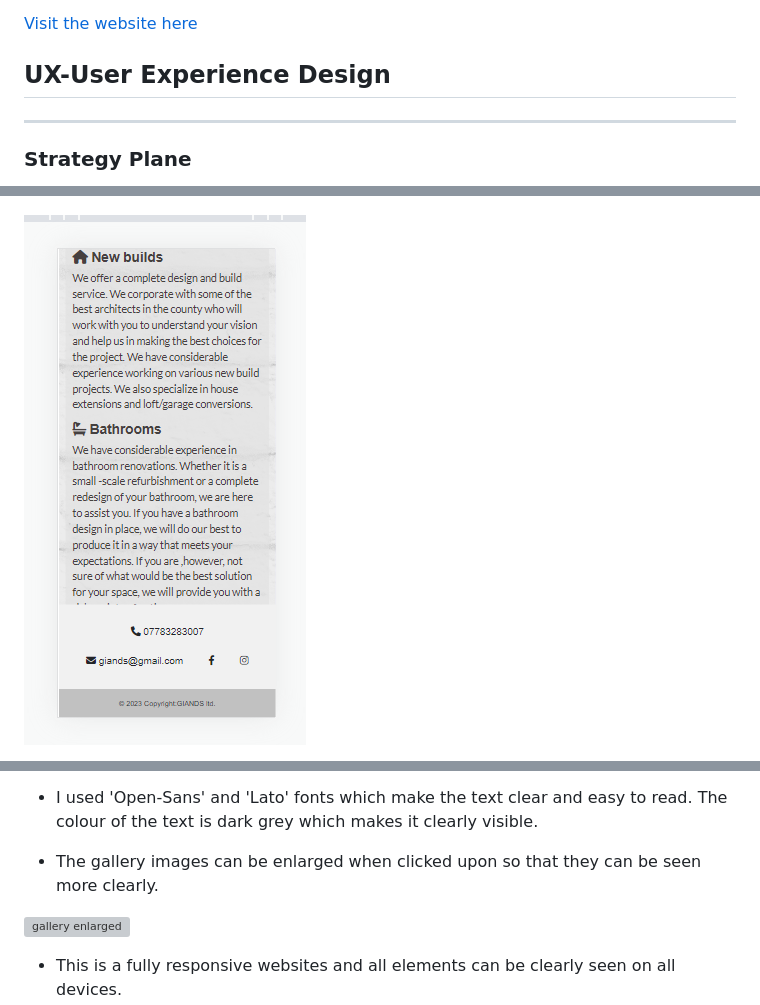
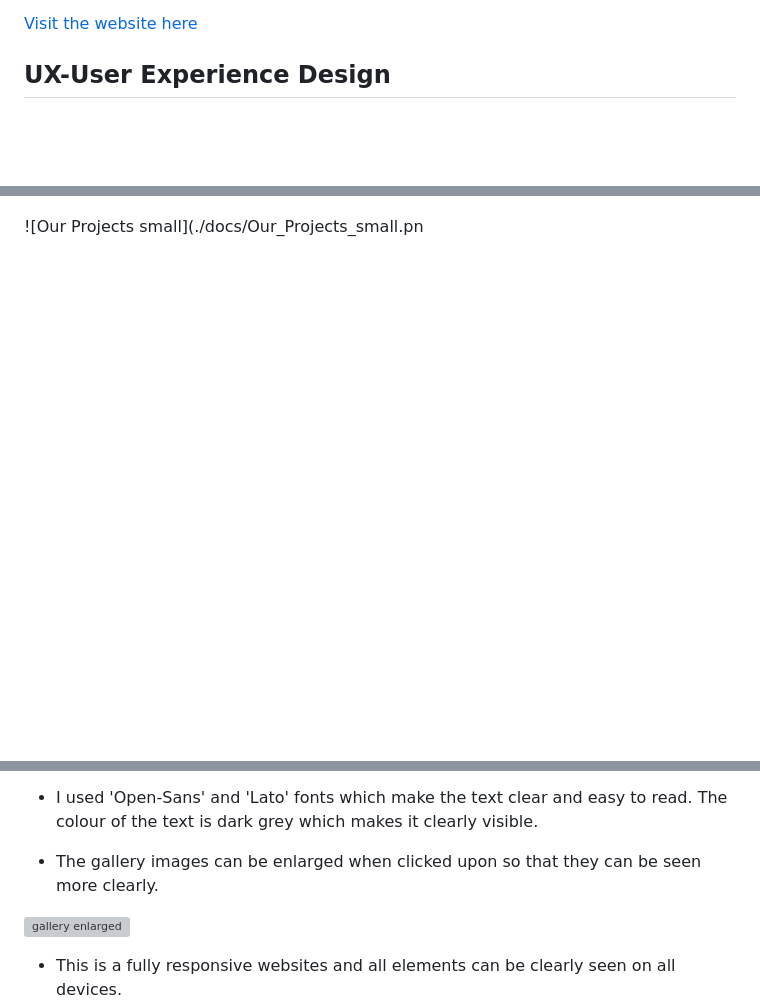
Before and after one commit to AgyLuczak/GIANDS-the-building-company, a Markdown page: readme.md, 3 parts joined by grey strips. Drawn GitHub-style; blank space fills up the shorter version; grey boxes are pictures that could not be loaded.

```diff
--- a/readme.md
+++ b/readme.md
@@ -13,5 +14,3 @@ This is my first milestone project and the first website I've ever designed. I d
 
 ## **UX-User Experience Design**
----
-### **Strategy Plane**
 
@@ -207,5 +238,5 @@ I chose two background colours for the sections across the whole webiste: light
 
 ![Our Projects](./docs/Our_Projects_big.png)
 
-![Our Projects small](./docs/Our_Projects_small.png)
+![Our Projects small](./docs/Our_Projects_small.pn
 
@@ -263,7 +296,10 @@ I chose two background colours for the sections across the whole webiste: light
 
 - I used 'Open-Sans' and 'Lato' fonts which make the text clear and easy to read. The colour of the text is dark grey which makes it clearly visible.
 
-- The gallery images can be enlarged when clicked upon so that they can be seen more clearly.
+- The gallery images can be enlarged when clicked upon so that they can be seen more clearly.&nbsp;
+
+</br>
+
 
 ![gallery enlarged](./docs/gallery_photo_enlarged.png)
 
```
Also changed, not shown: other parts of readme.md (+78 -41 lines).
